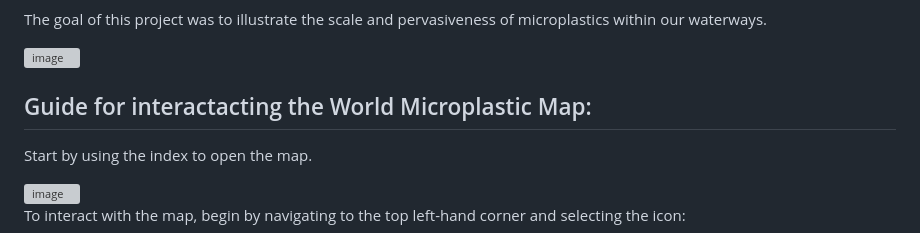
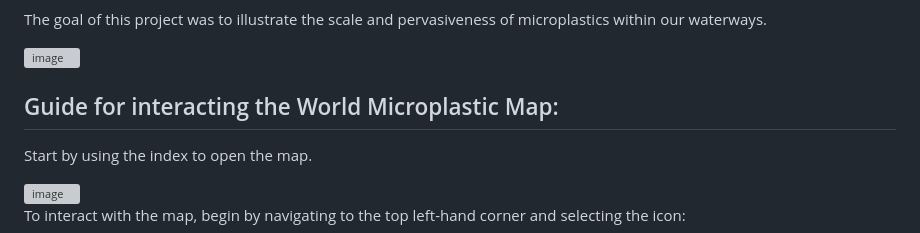
Before and after one commit to emilybomber/Project-3, a Markdown page: README.md, the part around the change. Drawn GitHub-style; grey boxes are pictures that could not be loaded.

```diff
--- a/README.md
+++ b/README.md
@@ -10,7 +10,7 @@ The goal of this project was to illustrate the scale and pervasiveness of microp
 ![image](https://github.com/emilybomber/Project-3/assets/146396417/f98b486c-c4d6-4e91-80b5-070a1e640315)
 
 
-## Guide for interactacting the World Microplastic Map:
+## Guide for interacting the World Microplastic Map:
 Start by using the index to open the map.
 
 <img width="833" alt="image" src="https://github.com/emilybomber/Project-3/assets/146396417/70c64314-75a2-4e89-95ca-285673e40ea9">
```
